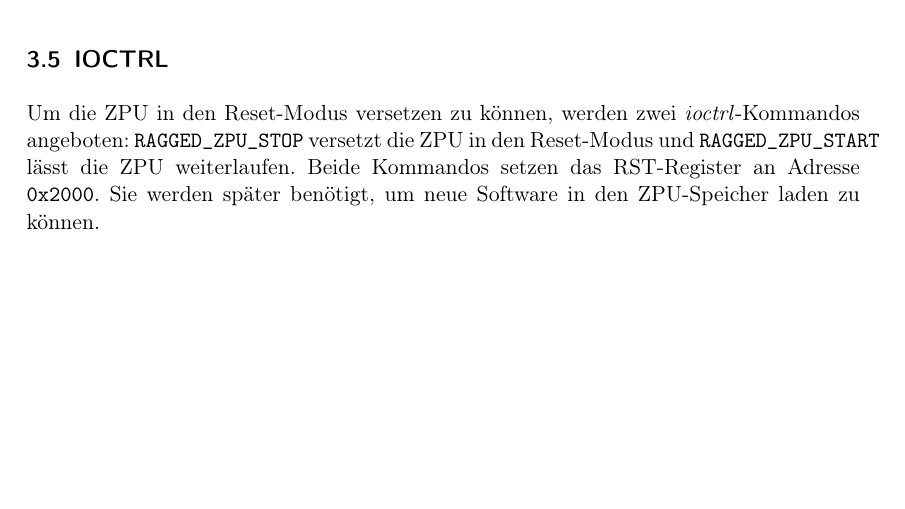
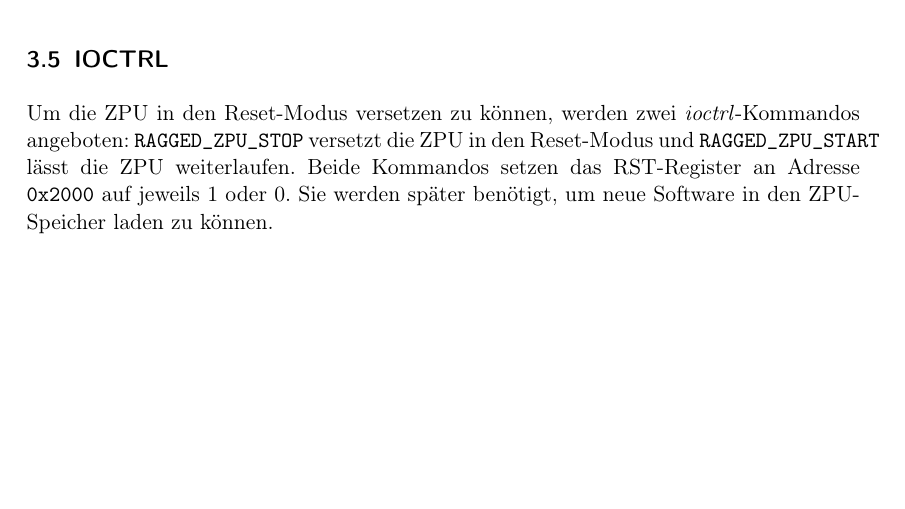
Before and after one commit to olierxleben/zpu_toolchain, a LaTeX paper (tex/hausarbeit/main.tex): part of page 13 of 28, cut so that both start at the same text. Compiled offline with pdfLaTeX.

Commit message:
Minor Fix im IOCTL-Abschnitt.

```diff
--- a/tex/hausarbeit/main.tex
+++ b/tex/hausarbeit/main.tex
@@ -388,7 +388,7 @@ Sollte es beim Ablauf dieser Funktion zu Fehlern kommen, werden bisher durchgef
 
 \subsection{IOCTRL}
 
-Um die ZPU in den Reset-Modus versetzen zu können, werden zwei \textit{ioctrl}-Kommandos angeboten: \texttt{RAGGED\_ZPU\_STOP} versetzt die ZPU in den Reset-Modus und \texttt{RAGGED\_ZPU\_START} lässt die ZPU weiterlaufen. Beide Kommandos setzen das RST-Register an Adresse \texttt{0x2000}. Sie werden später benötigt, um neue Software in den ZPU-Speicher laden zu können.
+Um die ZPU in den Reset-Modus versetzen zu können, werden zwei \textit{ioctrl}-Kommandos angeboten: \texttt{RAGGED\_ZPU\_STOP} versetzt die ZPU in den Reset-Modus und \texttt{RAGGED\_ZPU\_START} lässt die ZPU weiterlaufen. Beide Kommandos setzen das RST-Register an Adresse \texttt{0x2000} auf jeweils 1 oder 0. Sie werden später benötigt, um neue Software in den ZPU-Speicher laden zu können.
 
 %\begin{lstlisting}[language=C, firstnumber=14, label=modzpu_mychr_write, caption=ZPU-Schreib-Funktion][h!]
 %static ssize_t mychr_write (struct file *filep, const char __user *data, size_t count, loff_t *offset)
```
